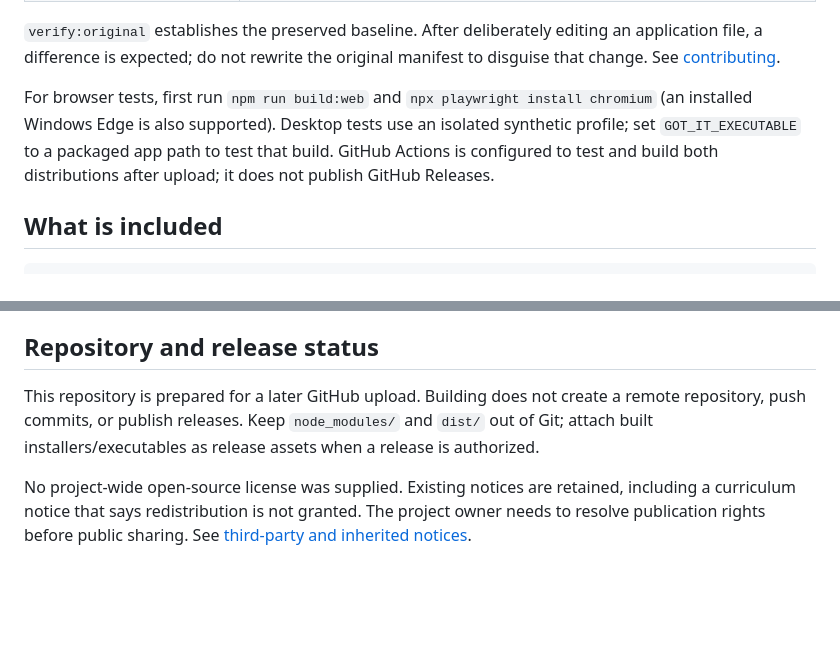
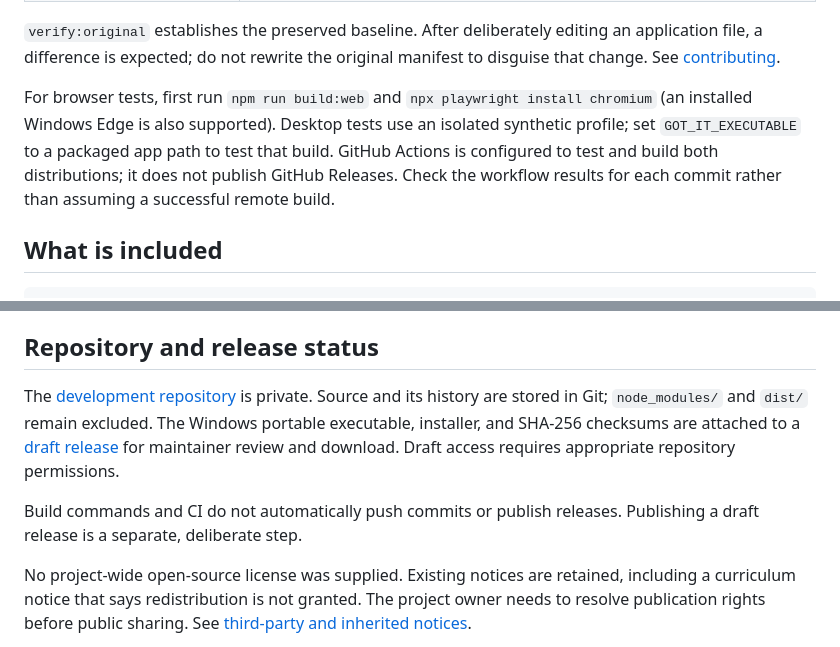
Before and after one commit to Spixyeyeses/got-it-learning, a Markdown page: README.md, 2 parts joined by grey strips. Rendered like a GitHub page; blank space fills up the shorter version.

Commit message:
Document private publication and reviewed prototype limitations

```diff
--- a/README.md
+++ b/README.md
@@ -54,7 +54,7 @@ These builds are **unsigned**. Windows may display a publisher or SmartScreen wa
 
 `verify:original` establishes the preserved baseline. After deliberately editing an application file, a difference is expected; do not rewrite the original manifest to disguise that change. See [contributing](CONTRIBUTING.md).
 
-For browser tests, first run `npm run build:web` and `npx playwright install chromium` (an installed Windows Edge is also supported). Desktop tests use an isolated synthetic profile; set `GOT_IT_EXECUTABLE` to a packaged app path to test that build. GitHub Actions is configured to test and build both distributions after upload; it does not publish GitHub Releases.
+For browser tests, first run `npm run build:web` and `npx playwright install chromium` (an installed Windows Edge is also supported). Desktop tests use an isolated synthetic profile; set `GOT_IT_EXECUTABLE` to a packaged app path to test that build. GitHub Actions is configured to test and build both distributions; it does not publish GitHub Releases. Check the workflow results for each commit rather than assuming a successful remote build.
 
 ## What is included
 
@@ -82,7 +82,9 @@ Optional cloud accounts, synchronization, friends, and leaderboards still refer
 
 ## Repository and release status
 
-This repository is prepared for a later GitHub upload. Building does not create a remote repository, push commits, or publish releases. Keep `node_modules/` and `dist/` out of Git; attach built installers/executables as release assets when a release is authorized.
+The [development repository](https://github.com/Spixyeyeses/got-it-learning) is private. Source and its history are stored in Git; `node_modules/` and `dist/` remain excluded. The Windows portable executable, installer, and SHA-256 checksums are attached to a [draft release](https://github.com/Spixyeyeses/got-it-learning/releases) for maintainer review and download. Draft access requires appropriate repository permissions.
+
+Build commands and CI do not automatically push commits or publish releases. Publishing a draft release is a separate, deliberate step.
 
 No project-wide open-source license was supplied. Existing notices are retained, including a curriculum notice that says redistribution is not granted. The project owner needs to resolve publication rights before public sharing. See [third-party and inherited notices](docs/THIRD_PARTY_NOTICES.md).
 
```
Also changed, not shown: README.zh-CN.md (+4 -2 lines), docs/known-limitations.md (+7 -1 lines).
